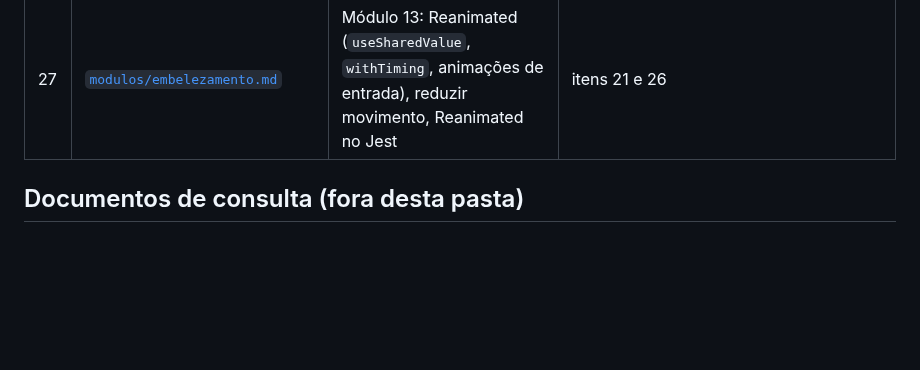
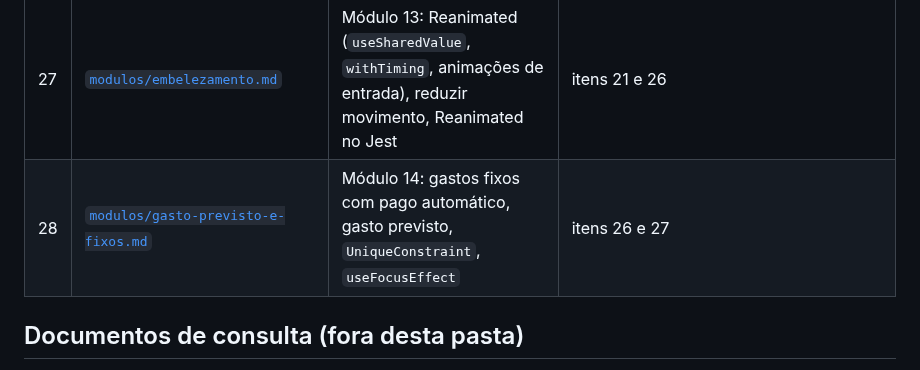
Before and after one commit to vsslvini/finance-app, a Markdown page: docs/estudos/guia.md, the part around the change. GitHub-like rendering; blank space fills up the shorter version.

Commit message:
docs: documenta o gasto previsto e os gastos fixos
Co-Authored-By: Claude Opus 5.5 <noreply@anthropic.com>

```diff
--- a/docs/estudos/guia.md
+++ b/docs/estudos/guia.md
@@ -49,6 +49,7 @@ aos pré-requisitos dele.
 | 25 | [`modulos/transferencias-proprias.md`](modulos/transferencias-proprias.md) | Módulo 11: categoria efetiva com `Coalesce`/`NullIf`, opção fixa fora do filtro | itens 16 e 22 |
 | 26 | [`modulos/dividas.md`](modulos/dividas.md) | Módulo 12: dívidas e parcelas, não contar duas vezes, `transaction.atomic`, `bulk_create`, `@property` | itens 17 e 23 |
 | 27 | [`modulos/embelezamento.md`](modulos/embelezamento.md) | Módulo 13: Reanimated (`useSharedValue`, `withTiming`, animações de entrada), reduzir movimento, Reanimated no Jest | itens 21 e 26 |
+| 28 | [`modulos/gasto-previsto-e-fixos.md`](modulos/gasto-previsto-e-fixos.md) | Módulo 14: gastos fixos com pago automático, gasto previsto, `UniqueConstraint`, `useFocusEffect` | itens 26 e 27 |
 
 ## Documentos de consulta (fora desta pasta)
 
```
Also changed, not shown: 1 other file.
